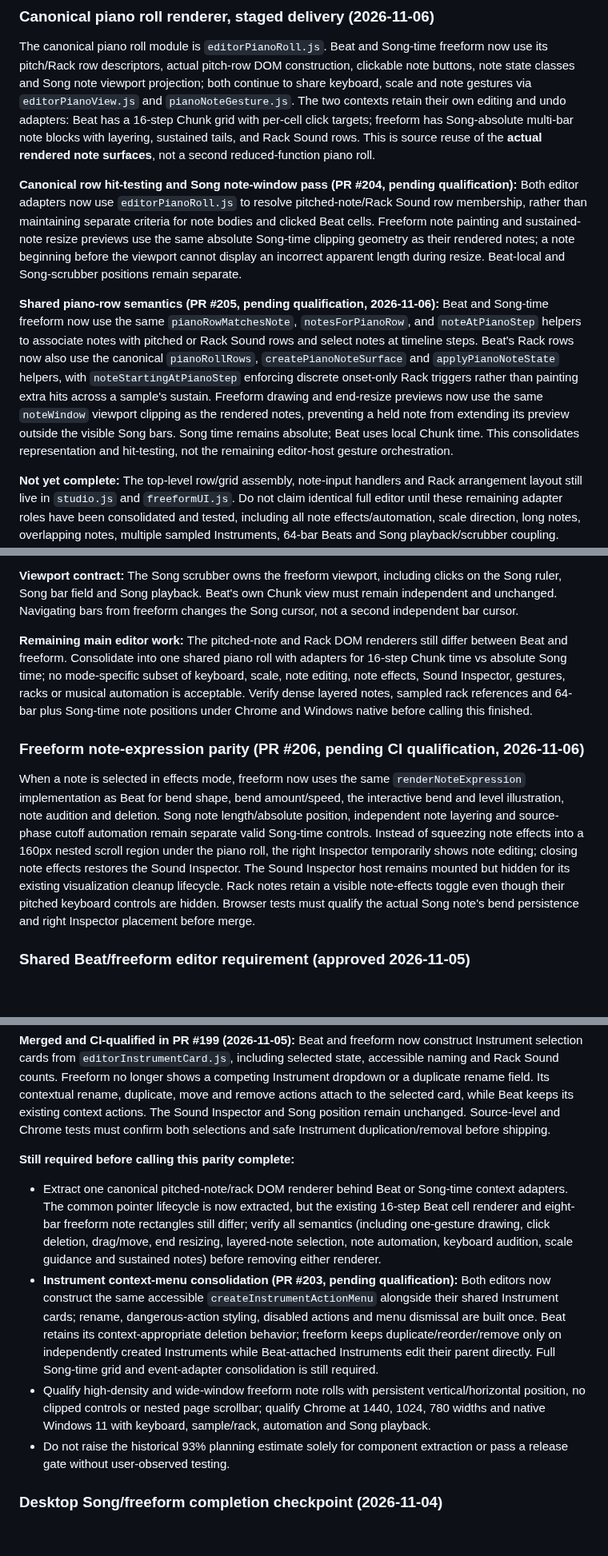
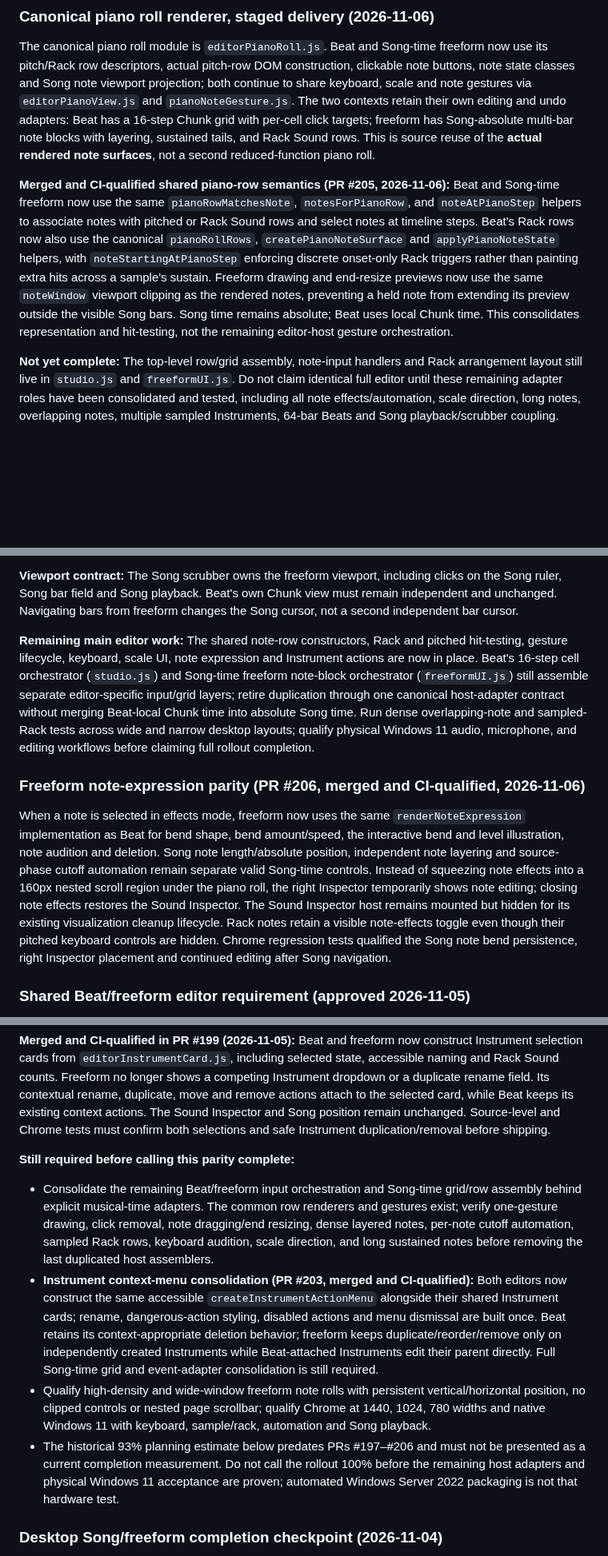
Before and after one commit to natanai/pre-midi, a Markdown page: docs/song-rollout.md, 3 parts joined by grey strips. Shown at 80% size. Drawn GitHub-style; blank space fills up the shorter version.

Commit message:
Reconcile Song rollout handoff with qualified PRs #203–#206 and remaining Windows acceptance gates

```diff
--- a/docs/song-rollout.md
+++ b/docs/song-rollout.md
@@ -27,9 +27,7 @@ This is the Song-specific historical rollout and integration plan; the active sy
 
 The canonical piano roll module is `editorPianoRoll.js`. Beat and Song-time freeform now use its pitch/Rack row descriptors, actual pitch-row DOM construction, clickable note buttons, note state classes and Song note viewport projection; both continue to share keyboard, scale and note gestures via `editorPianoView.js` and `pianoNoteGesture.js`. The two contexts retain their own editing and undo adapters: Beat has a 16-step Chunk grid with per-cell click targets; freeform has Song-absolute multi-bar note blocks with layering, sustained tails, and Rack Sound rows. This is source reuse of the **actual rendered note surfaces**, not a second reduced-function piano roll.
 
-**Canonical row hit-testing and Song note-window pass (PR #204, pending qualification):** Both editor adapters now use `editorPianoRoll.js` to resolve pitched-note/Rack Sound row membership, rather than maintaining separate criteria for note bodies and clicked Beat cells. Freeform note painting and sustained-note resize previews use the same absolute Song-time clipping geometry as their rendered notes; a note beginning before the viewport cannot display an incorrect apparent length during resize. Beat-local and Song-scrubber positions remain separate.
-
-**Shared piano-row semantics (PR #205, pending qualification, 2026-11-06):** Beat and Song-time freeform now use the same `pianoRowMatchesNote`, `notesForPianoRow`, and `noteAtPianoStep` helpers to associate notes with pitched or Rack Sound rows and select notes at timeline steps. Beat's Rack rows now also use the canonical `pianoRollRows`, `createPianoNoteSurface` and `applyPianoNoteState` helpers, with `noteStartingAtPianoStep` enforcing discrete onset-only Rack triggers rather than painting extra hits across a sample's sustain. Freeform drawing and end-resize previews now use the same `noteWindow` viewport clipping as the rendered notes, preventing a held note from extending its preview outside the visible Song bars. Song time remains absolute; Beat uses local Chunk time. This consolidates representation and hit-testing, not the remaining editor-host gesture orchestration.
+**Merged and CI-qualified shared piano-row semantics (PR #205, 2026-11-06):** Beat and Song-time freeform now use the same `pianoRowMatchesNote`, `notesForPianoRow`, and `noteAtPianoStep` helpers to associate notes with pitched or Rack Sound rows and select notes at timeline steps. Beat's Rack rows now also use the canonical `pianoRollRows`, `createPianoNoteSurface` and `applyPianoNoteState` helpers, with `noteStartingAtPianoStep` enforcing discrete onset-only Rack triggers rather than painting extra hits across a sample's sustain. Freeform drawing and end-resize previews now use the same `noteWindow` viewport clipping as the rendered notes, preventing a held note from extending its preview outside the visible Song bars. Song time remains absolute; Beat uses local Chunk time. This consolidates representation and hit-testing, not the remaining editor-host gesture orchestration.
 
 **Not yet complete:** The top-level row/grid assembly, note-input handlers and Rack arrangement layout still live in `studio.js` and `freeformUI.js`. Do not claim identical full editor until these remaining adapter roles have been consolidated and tested, including all note effects/automation, scale direction, long notes, overlapping notes, multiple sampled Instruments, 64-bar Beats and Song playback/scrubber coupling. Keep Beat-local navigation independent from the Song scrubber. Use this document as the handoff; do not create another roadmap.
 
@@ -41,11 +39,11 @@ The canonical piano roll module is `editorPianoRoll.js`. Beat and Song-time free
 
 **Viewport contract:** The Song scrubber owns the freeform viewport, including clicks on the Song ruler, Song bar field and Song playback. Beat's own Chunk view must remain independent and unchanged. Navigating bars from freeform changes the Song cursor, not a second independent bar cursor.
 
-**Remaining main editor work:** The pitched-note and Rack DOM renderers still differ between Beat and freeform. Consolidate into one shared piano roll with adapters for 16-step Chunk time vs absolute Song time; no mode-specific subset of keyboard, scale, note editing, note effects, Sound Inspector, gestures, racks or musical automation is acceptable. Verify dense layered notes, sampled rack references and 64-bar plus Song-time note positions under Chrome and Windows native before calling this finished.
+**Remaining main editor work:** The shared note-row constructors, Rack and pitched hit-testing, gesture lifecycle, keyboard, scale UI, note expression and Instrument actions are now in place. Beat's 16-step cell orchestrator (`studio.js`) and Song-time freeform note-block orchestrator (`freeformUI.js`) still assemble separate editor-specific input/grid layers; retire duplication through one canonical host-adapter contract without merging Beat-local Chunk time into absolute Song time. Run dense overlapping-note and sampled-Rack tests across wide and narrow desktop layouts; qualify physical Windows 11 audio, microphone, and editing workflows before claiming full rollout completion.
 
-### Freeform note-expression parity (PR #206, pending CI qualification, 2026-11-06)
+### Freeform note-expression parity (PR #206, merged and CI-qualified, 2026-11-06)
 
-When a note is selected in effects mode, freeform now uses the same `renderNoteExpression` implementation as Beat for bend shape, bend amount/speed, the interactive bend and level illustration, note audition and deletion. Song note length/absolute position, independent note layering and source-phase cutoff automation remain separate valid Song-time controls. Instead of squeezing note effects into a 160px nested scroll region under the piano roll, the right Inspector temporarily shows note editing; closing note effects restores the Sound Inspector. The Sound Inspector host remains mounted but hidden for its existing visualization cleanup lifecycle. Rack notes retain a visible note-effects toggle even though their pitched keyboard controls are hidden. Browser tests must qualify the actual Song note's bend persistence and right Inspector placement before merge.
+When a note is selected in effects mode, freeform now uses the same `renderNoteExpression` implementation as Beat for bend shape, bend amount/speed, the interactive bend and level illustration, note audition and deletion. Song note length/absolute position, independent note layering and source-phase cutoff automation remain separate valid Song-time controls. Instead of squeezing note effects into a 160px nested scroll region under the piano roll, the right Inspector temporarily shows note editing; closing note effects restores the Sound Inspector. The Sound Inspector host remains mounted but hidden for its existing visualization cleanup lifecycle. Rack notes retain a visible note-effects toggle even though their pitched keyboard controls are hidden. Chrome regression tests qualified the Song note bend persistence, right Inspector placement and continued editing after Song navigation.
 
 ### Shared Beat/freeform editor requirement (approved 2026-11-05)
 
@@ -58,10 +56,10 @@ When a note is selected in effects mode, freeform now uses the same `renderNoteE
 **Merged and CI-qualified in PR #199 (2026-11-05):** Beat and freeform now construct Instrument selection cards from `editorInstrumentCard.js`, including selected state, accessible naming and Rack Sound counts. Freeform no longer shows a competing Instrument dropdown or a duplicate rename field. Its contextual rename, duplicate, move and remove actions attach to the selected card, while Beat keeps its existing context actions. The Sound Inspector and Song position remain unchanged. Source-level and Chrome tests must confirm both selections and safe Instrument duplication/removal before shipping.
 
 **Still required before calling this parity complete:**
-- Extract one canonical pitched-note/rack DOM renderer behind Beat or Song-time context adapters. The common pointer lifecycle is now extracted, but the existing 16-step Beat cell renderer and eight-bar freeform note rectangles still differ; verify all semantics (including one-gesture drawing, click deletion, drag/move, end resizing, layered-note selection, note automation, keyboard audition, scale guidance and sustained notes) before removing either renderer.
-- **Instrument context-menu consolidation (PR #203, pending qualification):** Both editors now construct the same accessible `createInstrumentActionMenu` alongside their shared Instrument cards; rename, dangerous-action styling, disabled actions and menu dismissal are built once. Beat retains its context-appropriate deletion behavior; freeform keeps duplicate/reorder/remove only on independently created Instruments while Beat-attached Instruments edit their parent directly. Full Song-time grid and event-adapter consolidation is still required.
+- Consolidate the remaining Beat/freeform input orchestration and Song-time grid/row assembly behind explicit musical-time adapters. The common row renderers and gestures exist; verify one-gesture drawing, click removal, note dragging/end resizing, dense layered notes, per-note cutoff automation, sampled Rack rows, keyboard audition, scale direction, and long sustained notes before removing the last duplicated host assemblers.
+- **Instrument context-menu consolidation (PR #203, merged and CI-qualified):** Both editors now construct the same accessible `createInstrumentActionMenu` alongside their shared Instrument cards; rename, dangerous-action styling, disabled actions and menu dismissal are built once. Beat retains its context-appropriate deletion behavior; freeform keeps duplicate/reorder/remove only on independently created Instruments while Beat-attached Instruments edit their parent directly. Full Song-time grid and event-adapter consolidation is still required.
 - Qualify high-density and wide-window freeform note rolls with persistent vertical/horizontal position, no clipped controls or nested page scrollbar; qualify Chrome at 1440, 1024, 780 widths and native Windows 11 with keyboard, sample/rack, automation and Song playback.
-- Do not raise the historical 93% planning estimate solely for component extraction or pass a release gate without user-observed testing.
+- The historical 93% planning estimate below predates PRs #197–#206 and must not be presented as a current completion measurement. Do not call the rollout 100% before the remaining host adapters and physical Windows 11 acceptance are proven; automated Windows Server 2022 packaging is not that hardware test.
 
 ### Desktop Song/freeform completion checkpoint (2026-11-04)
 
```
